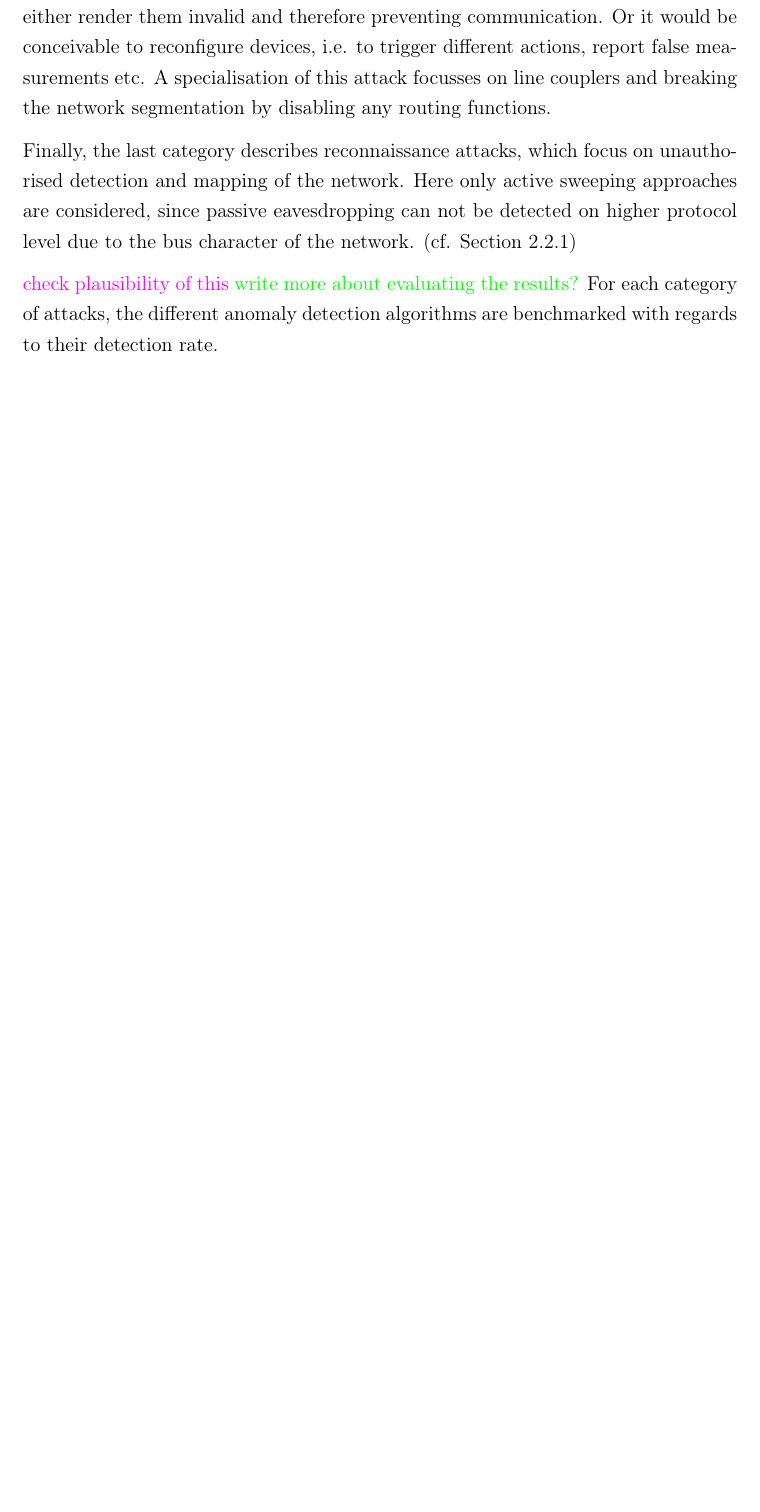
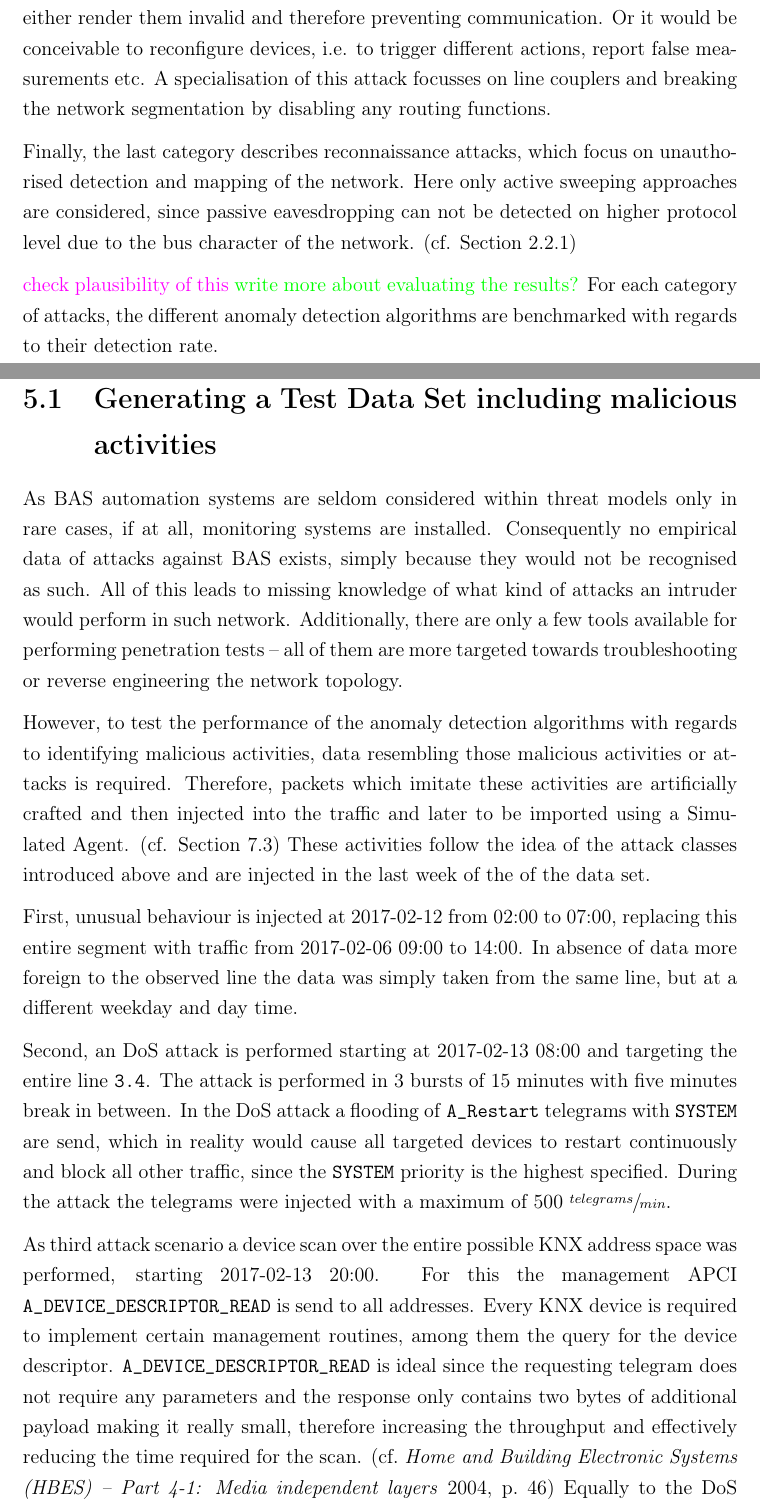
Before and after one commit to FreakyBytes/master-thesis, a LaTeX thesis (tex/master-thesis-peters.tex, which reads tex/chapter/400-methods.tex): part of page 36 of 74 before the commit and two parts of pages 36 and 37 of 77 after it, the two joined at a grey line, cut so that both start at the same text, the shorter picture padded with empty space. Compiled offline with pdfLaTeX.

Commit message:
extended methods with descr of how attacks were crafted

```diff
--- a/tex/chapter/400-methods.tex
+++ b/tex/chapter/400-methods.tex
@@ -59,3 +62,23 @@ Finally, the last category describes reconnaissance attacks, which focus on unau
 \hint{check plausibility of this}
 \todo{write more about evaluating the results?}
 For each category of attacks, the different anomaly detection algorithms are benchmarked with regards to their detection rate.
+
+\section{Generating a Test Data Set including malicious activities}
+\label{sec:methods:gen-test}
+
+As \gls{bas} automation systems are seldom considered within threat models only in rare cases, if at all, monitoring systems are installed.
+Consequently no empirical data of attacks against \gls{bas} exists, simply because they would not be recognised as such.
+All of this leads to missing knowledge of what kind of attacks an intruder would perform in such network.
+Additionally, there are only a few tools available for performing penetration tests -- all of them are more targeted towards troubleshooting or reverse engineering the network topology.
+
+However, to test the performance of the anomaly detection algorithms with regards to identifying malicious activities, data resembling those malicious activities or attacks is required.
+Therefore, packets which imitate these activities are artificially crafted and then injected into the traffic and later to be imported using a Simulated Agent. (cf. Section~\ref{sec:impl:agent})
+These activities follow the idea of the attack classes introduced above and are injected in the last week of the of the data set.
+
+First, unusual behaviour is injected at 2017-02-12 from 02:00 to 07:00, replacing this entire segment with traffic from 2017-02-06 09:00 to 14:00. In absence of data more foreign to the observed line the data was simply taken from the same line, but at a different weekday and day time.
+
+Second, an \gls{dos} attack is performed starting at 2017-02-13 08:00 and targeting the entire line \code{3.4}. The attack is performed in 3 bursts of 15 minutes with five minutes break in between. In the \gls{dos} attack a flooding of \code{A\_Restart} telegrams with \code{SYSTEM} are send, which in reality would cause all targeted devices to restart continuously and block all other traffic, since the \code{SYSTEM} priority is the highest specified. During the attack the telegrams were injected with a maximum of \(500 \ \sfrac{telegrams}{min}\).
+
+As third attack scenario a device scan over the entire possible \gls{knx} address space was performed, starting 2017-02-13 20:00.
+For this the management \gls{apci}\break\code{A\_DEVICE\_DESCRIPTOR\_READ} is send to all addresses. Every \gls{knx} device is required to implement certain management routines, among them the query for the device descriptor. \code{A\_DEVICE\_DESCRIPTOR\_READ} is ideal since the requesting telegram does not require any parameters and the response only contains two bytes of additional payload making it really small, therefore increasing the throughput and effectively reducing the time required for the scan. \parencite[cf.][p.~46]{DIN_EN_50090-4-1}
+Equally to the \gls{dos} attack, the telegrams are injected with a maximum of \(500 \ \sfrac{telegrams}{min}\).
--- a/tex/master-thesis-peters.tex
+++ b/tex/master-thesis-peters.tex
@@ -44,6 +44,7 @@
 \usepackage{amssymb}				% math
 \usepackage{amsmath}				% more math
 \usepackage{textgreek}				% allows for greek chars
+\usepackage{xfrac}					% tilted fractions using \sfrac
 \usepackage[style=iso]{datetime2}	% date format, that makes sense to everybody
 
 \usepackage[acronym,toc]{glossaries}	% Glossary and Acronym support
```
Also changed, not shown: tex/chapter/appendix.tex (+3 -0 lines), tex/chapter/400-methods.tex (27 more changed lines).
